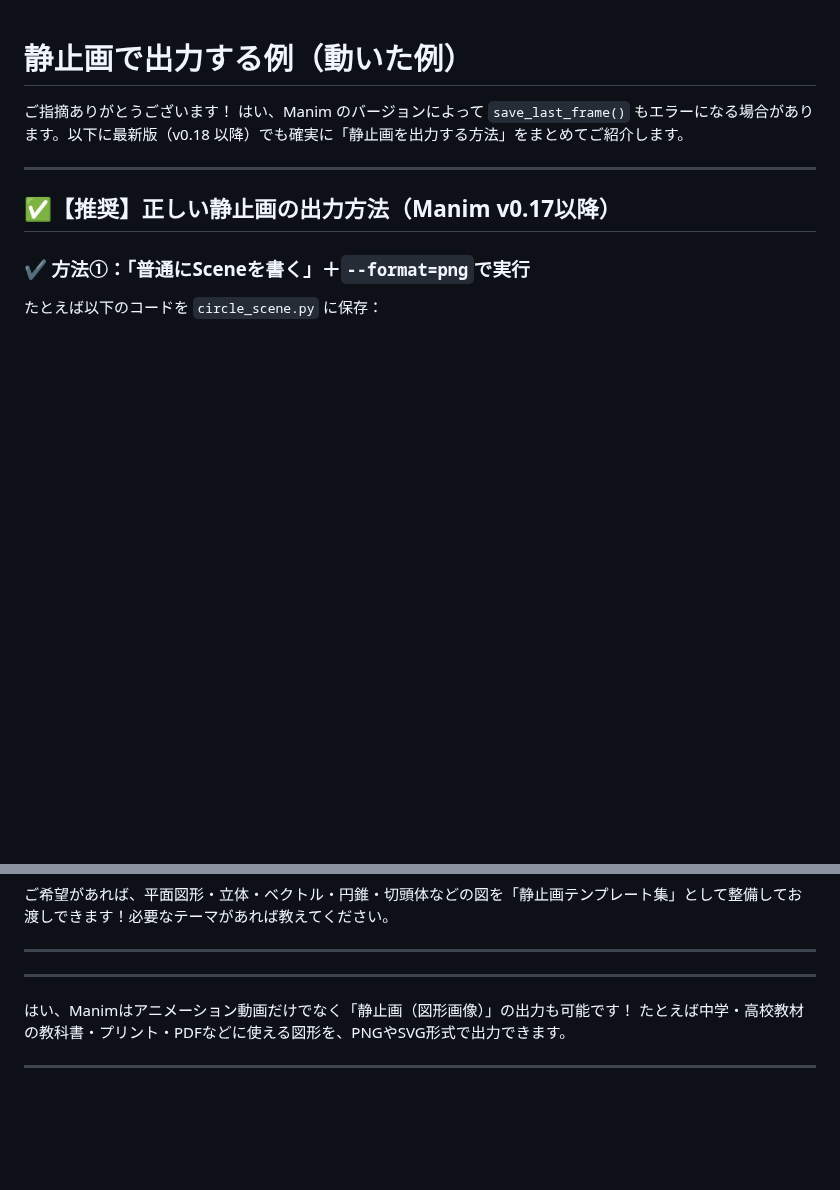
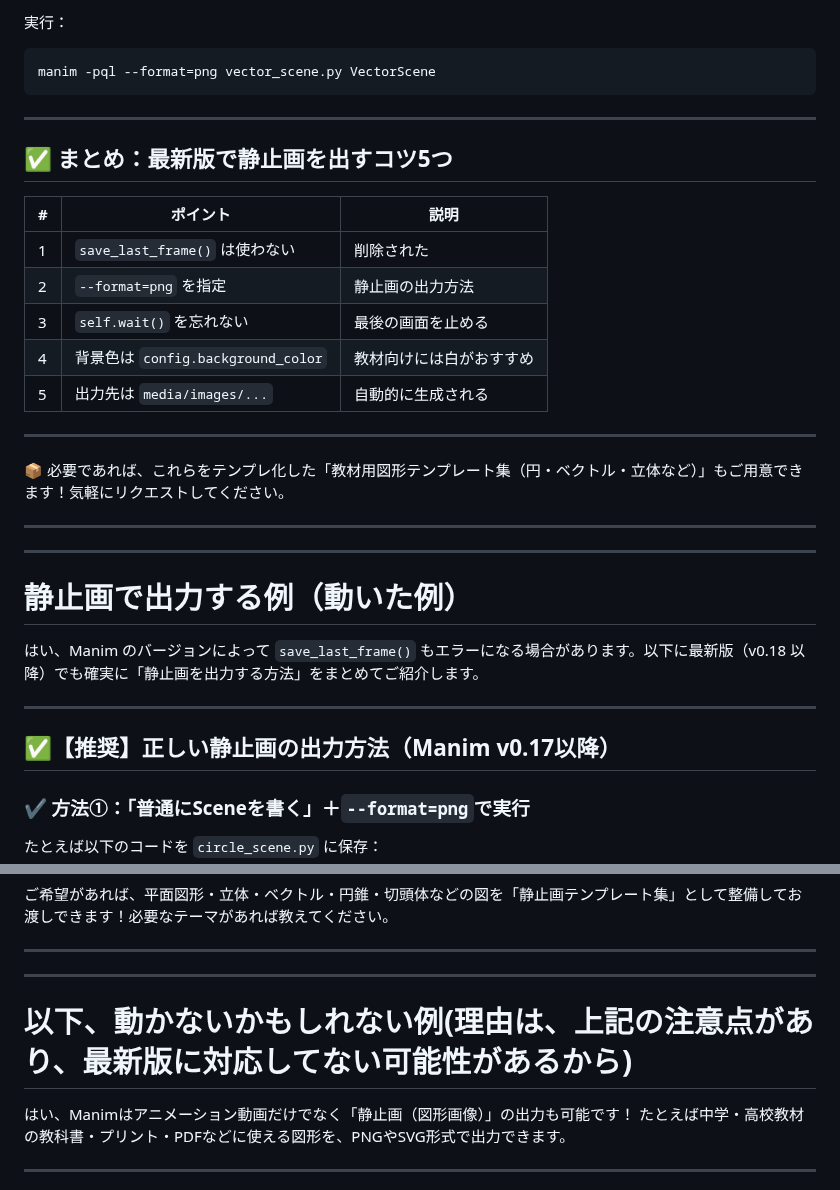
Before and after one commit to Masu22/masu22.github.io, a Markdown page: 7_Program/Manim/サンプル静止画出力.md, 2 parts joined by grey strips. Drawn GitHub-style; blank space fills up the shorter version.

````diff
--- a/7_Program/Manim/サンプル静止画出力.md
+++ b/7_Program/Manim/サンプル静止画出力.md
@@ -1,5 +91,29 @@
+実行：
+
+```bash
+manim -pql --format=png vector_scene.py VectorScene
+```
+
+---
+
+## ✅ まとめ：最新版で静止画を出すコツ5つ
+
+| # | ポイント                           | 説明           |
+| - | ------------------------------ | ------------ |
+| 1 | `save_last_frame()` は使わない      | 削除された        |
+| 2 | `--format=png` を指定             | 静止画の出力方法     |
+| 3 | `self.wait()` を忘れない            | 最後の画面を止める    |
+| 4 | 背景色は `config.background_color` | 教材向けには白がおすすめ |
+| 5 | 出力先は `media/images/...`        | 自動的に生成される    |
+
+---
+
+📦 必要であれば、これらをテンプレ化した「教材用図形テンプレート集（円・ベクトル・立体など）」もご用意できます！気軽にリクエストしてください。
+
+---
+---
+
 # 静止画で出力する例（動いた例）
-ご指摘ありがとうございます！
 はい、Manim のバージョンによって `save_last_frame()` もエラーになる場合があります。以下に最新版（v0.18 以降）でも確実に「静止画を出力する方法」をまとめてご紹介します。
 
 ---
@@ -87,7 +201,7 @@ class CircleScene(Scene):
 
 ---
 ---
-
+# 以下、動かないかもしれない例(理由は、上記の注意点があり、最新版に対応してない可能性があるから)
 はい、Manimはアニメーション動画だけでなく「静止画（図形画像）」の出力も可能です！
 たとえば中学・高校教材の教科書・プリント・PDFなどに使える図形を、PNGやSVG形式で出力できます。
 
````
Also changed, not shown: other parts of 7_Program/Manim/サンプル静止画出力.md (+90 -0 lines).
